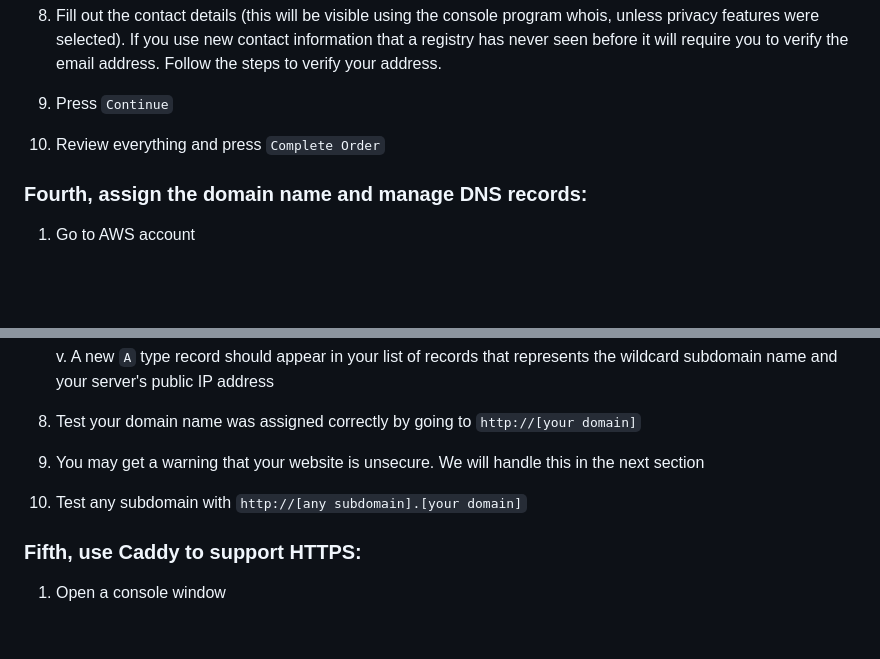
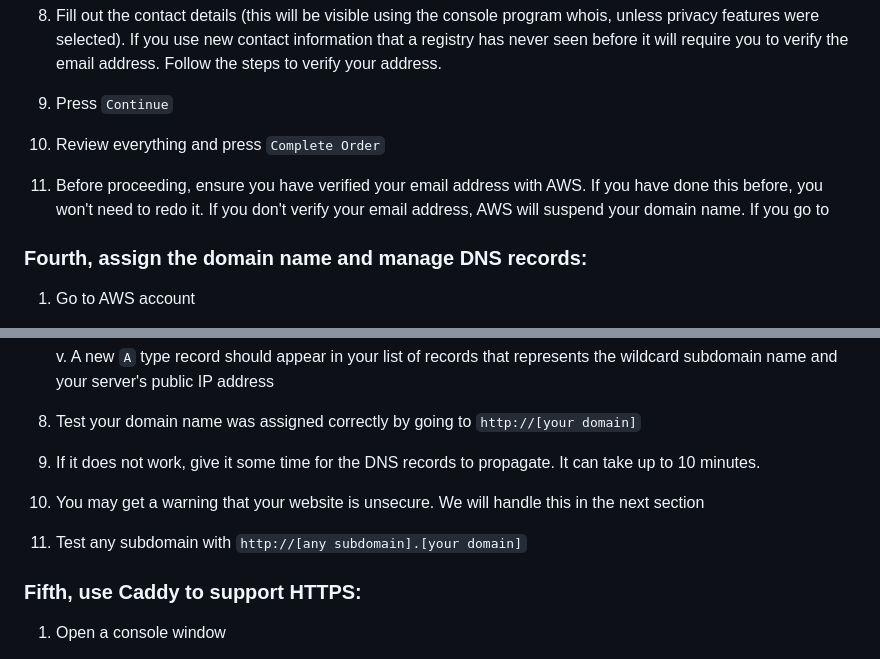
Before and after one commit to hcorry98/DrColeman, a Markdown page: README.md, 2 parts joined by grey strips. Rendered like a GitHub page; blank space fills up the shorter version.

Commit message:
Added warnings

```diff
--- a/README.md
+++ b/README.md
@@ -82,6 +82,8 @@
 
 10. Review everything and press `Complete Order`
 
+11. Before proceeding, ensure you have verified your email address with AWS. If you have done this before, you won't need to redo it. If you don't verify your email address, AWS will suspend your domain name. If you go to
+
 ### Fourth, assign the domain name and manage DNS records:
 
 1. Go to AWS account
@@ -118,9 +120,11 @@
 
 8. Test your domain name was assigned correctly by going to `http://[your domain]`
 
-9. You may get a warning that your website is unsecure. We will handle this in the next section
+9. If it does not work, give it some time for the DNS records to propagate. It can take up to 10 minutes.
 
-10. Test any subdomain with `http://[any subdomain].[your domain]`
+10. You may get a warning that your website is unsecure. We will handle this in the next section
+
+11. Test any subdomain with `http://[any subdomain].[your domain]`
 
 ### Fifth, use Caddy to support HTTPS:
 
```
